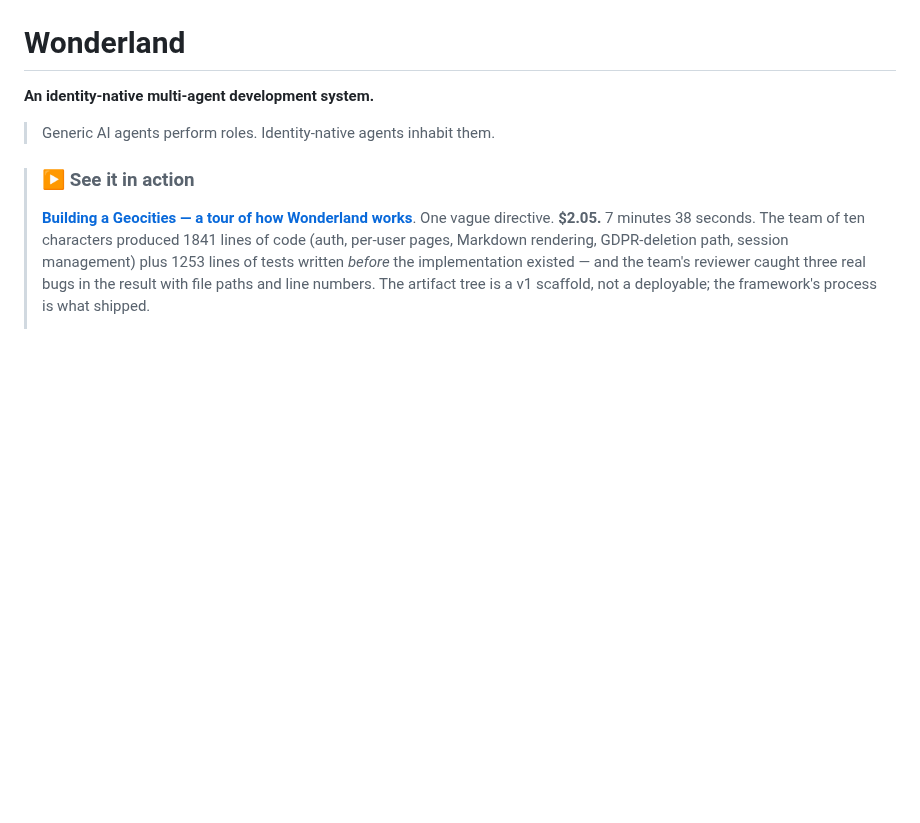
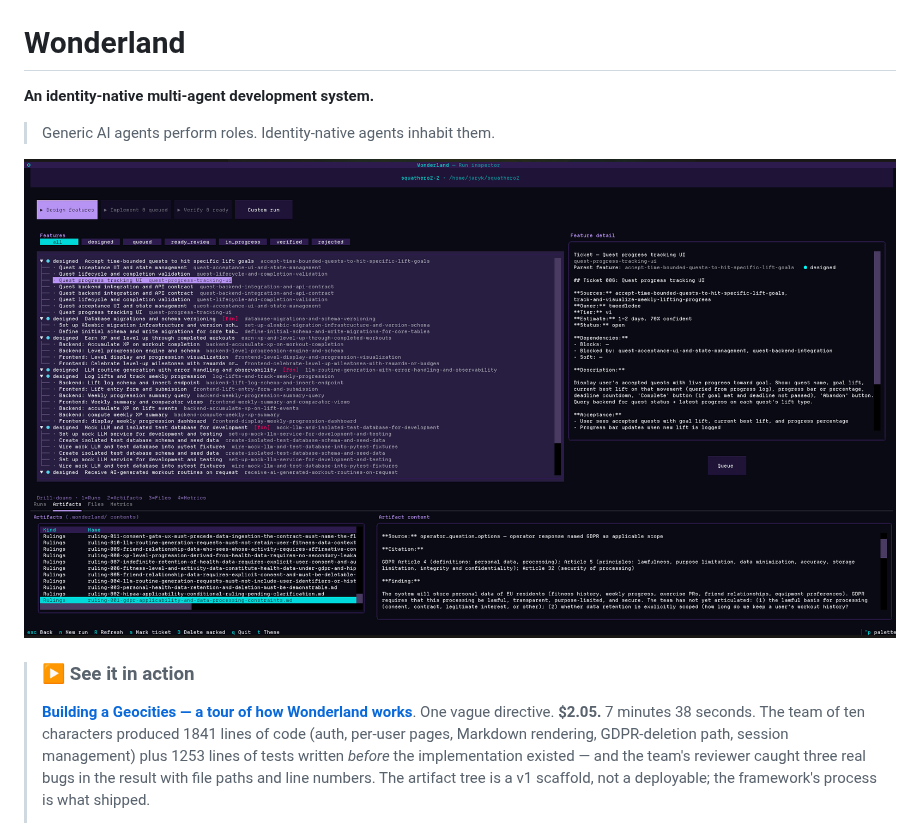
Before and after one commit to KohlJary/wonderland-ai, a Markdown page: README.md, the part around the change. GitHub-like rendering; pictures changed too: img/dash.png (added); blank space fills up the shorter version.

Commit message:
docs: add dashboard screenshot to README
Visual signal for the README — dropping img/dash.png right after
the tagline. GitHub renders relative-path images via the standard
Markdown ![alt](path) syntax; the image lives in the repo so it
shows on github.com, the npm/pypi page, and any cloned worktree
without external hosting.

```diff
--- a/README.md
+++ b/README.md
@@ -3,6 +3,8 @@
 **An identity-native multi-agent development system.**
 
 > Generic AI agents perform roles. Identity-native agents inhabit them.
+
+![Wonderland dashboard](img/dash.png)
 
 > ### ▶ See it in action
 >
```
